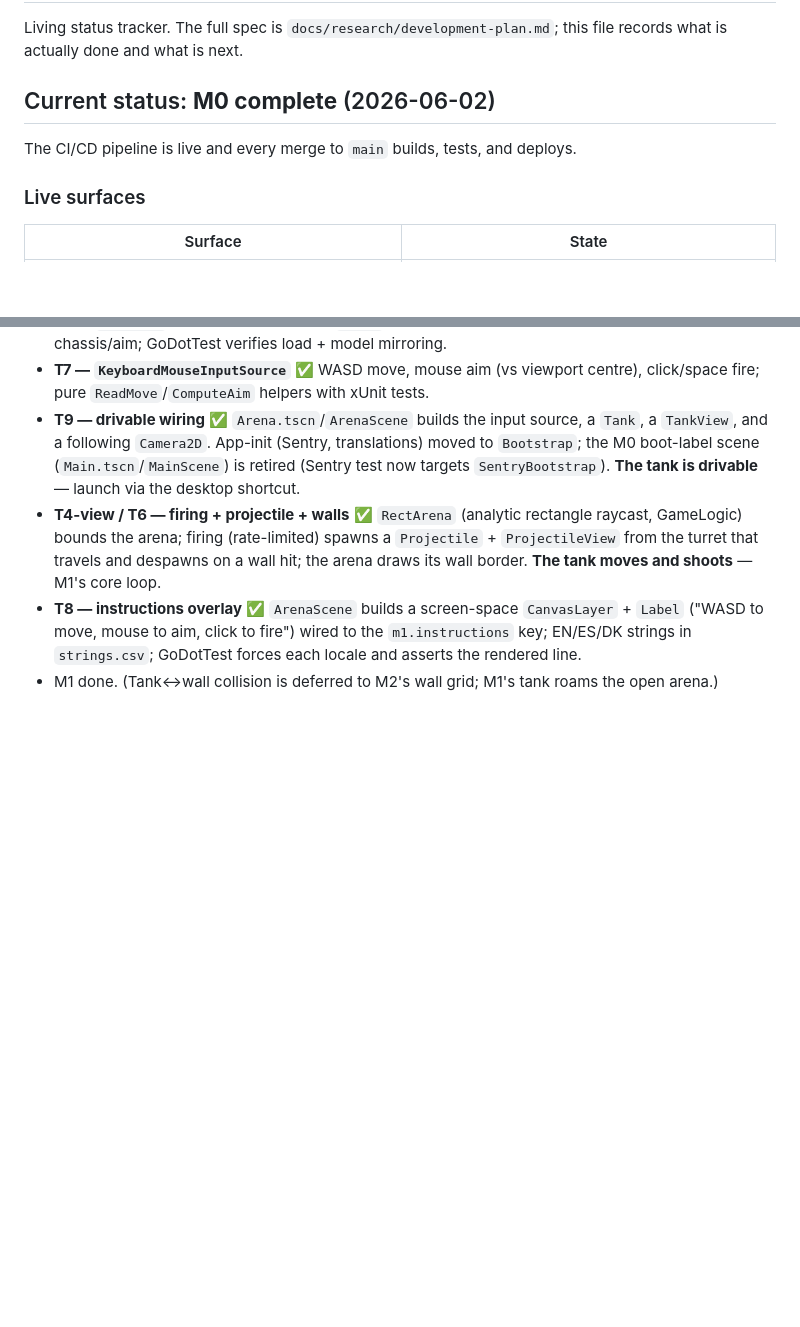
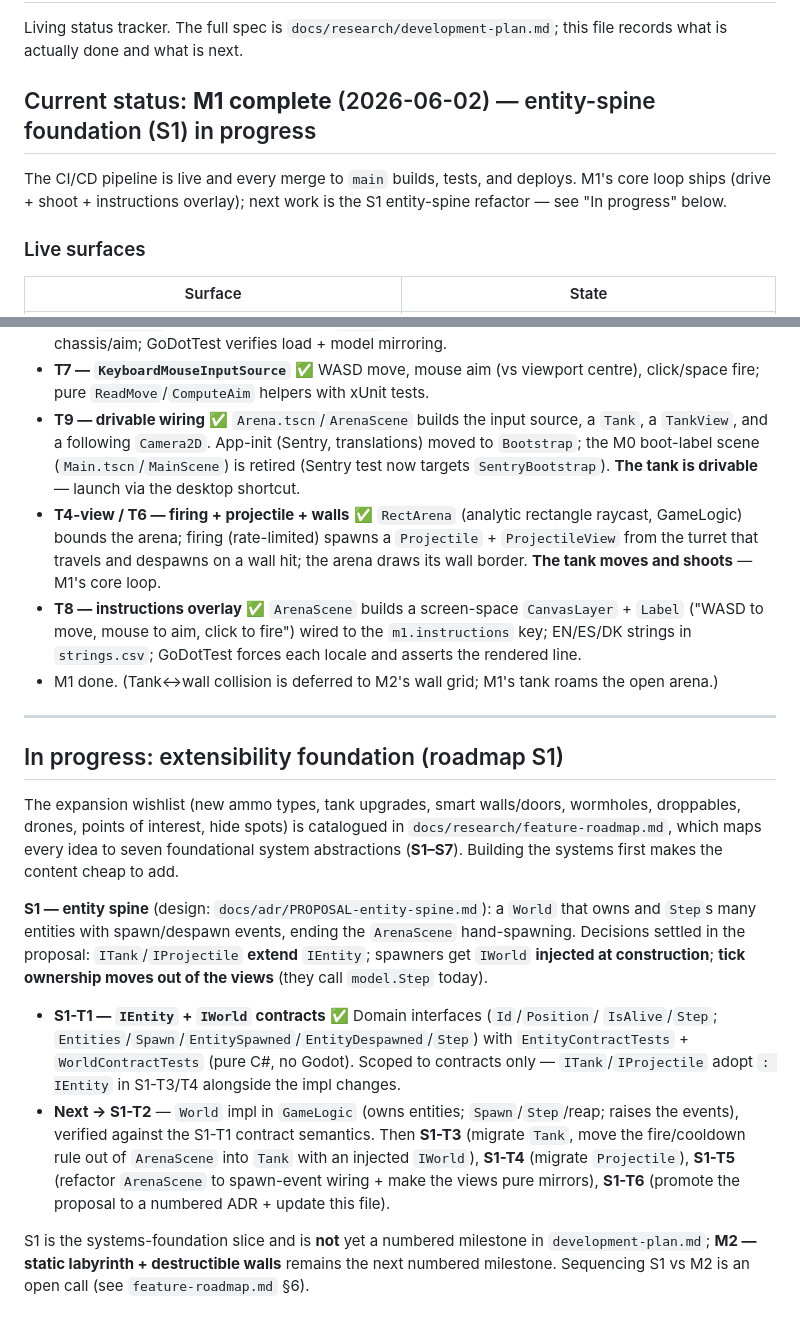
Before and after one commit to Vodkadav/TankGame, a Markdown page: PROGRESS.md, 2 parts joined by grey strips. Drawn GitHub-style; blank space fills up the shorter version.

Commit message:
docs: PROGRESS — M1 complete, S1 entity-spine foundation in progress (#33)
Records the status change: M1's core loop shipped (T8 merged) and the S1
entity-spine work has begun (S1-T1 IEntity/IWorld contracts landed). Lists the
remaining S1-T2..T6 sequence and the next step (S1-T2: World impl in GameLogic).

Co-authored-by: Daniel Machado <au280502@uni.au.dk>
Co-authored-by: Claude Opus 4.8 (1M context) <noreply@anthropic.com>

```diff
--- a/PROGRESS.md
+++ b/PROGRESS.md
@@ -3,9 +3,11 @@
 Living status tracker. The full spec is `docs/research/development-plan.md`; this
 file records what is actually done and what is next.
 
-## Current status: **M0 complete** (2026-06-02)
+## Current status: **M1 complete** (2026-06-02) — entity-spine foundation (S1) in progress
 
-The CI/CD pipeline is live and every merge to `main` builds, tests, and deploys.
+The CI/CD pipeline is live and every merge to `main` builds, tests, and deploys. M1's core
+loop ships (drive + shoot + instructions overlay); next work is the S1 entity-spine
+refactor — see "In progress" below.
 
 ### Live surfaces
 
@@ -60,3 +62,33 @@ dev build; 60 fps on the Galaxy A56).
   ("WASD to move, mouse to aim, click to fire") wired to the `m1.instructions` key; EN/ES/DK
   strings in `strings.csv`; GoDotTest forces each locale and asserts the rendered line.
 - M1 done. (Tank↔wall collision is deferred to M2's wall grid; M1's tank roams the open arena.)
+
+---
+
+## In progress: extensibility foundation (roadmap S1)
+
+The expansion wishlist (new ammo types, tank upgrades, smart walls/doors, wormholes,
+droppables, drones, points of interest, hide spots) is catalogued in
+`docs/research/feature-roadmap.md`, which maps every idea to seven foundational system
+abstractions (**S1–S7**). Building the systems first makes the content cheap to add.
+
+**S1 — entity spine** (design: `docs/adr/PROPOSAL-entity-spine.md`): a `World` that owns
+and `Step`s many entities with spawn/despawn events, ending the `ArenaScene`
+hand-spawning. Decisions settled in the proposal: `ITank`/`IProjectile` **extend**
+`IEntity`; spawners get `IWorld` **injected at construction**; **tick ownership moves out
+of the views** (they call `model.Step` today).
+
+- **S1-T1 — `IEntity` + `IWorld` contracts** ✅ Domain interfaces (`Id`/`Position`/
+  `IsAlive`/`Step`; `Entities`/`Spawn`/`EntitySpawned`/`EntityDespawned`/`Step`) with
+  `EntityContractTests` + `WorldContractTests` (pure C#, no Godot). Scoped to contracts
+  only — `ITank`/`IProjectile` adopt `: IEntity` in S1-T3/T4 alongside the impl changes.
+- **Next → S1-T2** — `World` impl in `GameLogic` (owns entities; `Spawn`/`Step`/reap;
+  raises the events), verified against the S1-T1 contract semantics. Then **S1-T3**
+  (migrate `Tank`, move the fire/cooldown rule out of `ArenaScene` into `Tank` with an
+  injected `IWorld`), **S1-T4** (migrate `Projectile`), **S1-T5** (refactor `ArenaScene`
+  to spawn-event wiring + make the views pure mirrors), **S1-T6** (promote the proposal to
+  a numbered ADR + update this file).
+
+S1 is the systems-foundation slice and is **not** yet a numbered milestone in
+`development-plan.md`; **M2 — static labyrinth + destructible walls** remains the next
+numbered milestone. Sequencing S1 vs M2 is an open call (see `feature-roadmap.md` §6).
```
